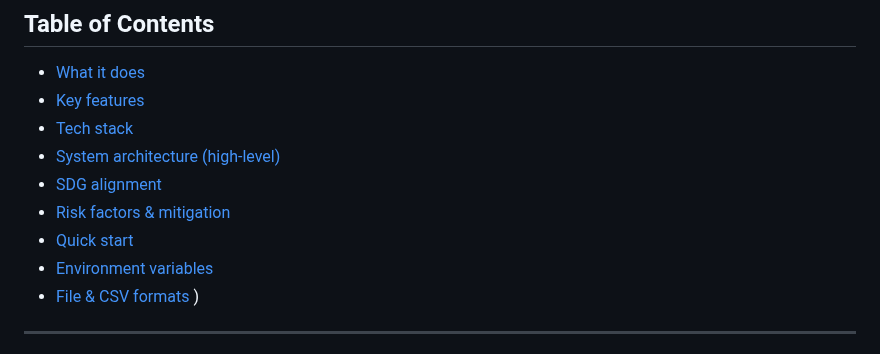
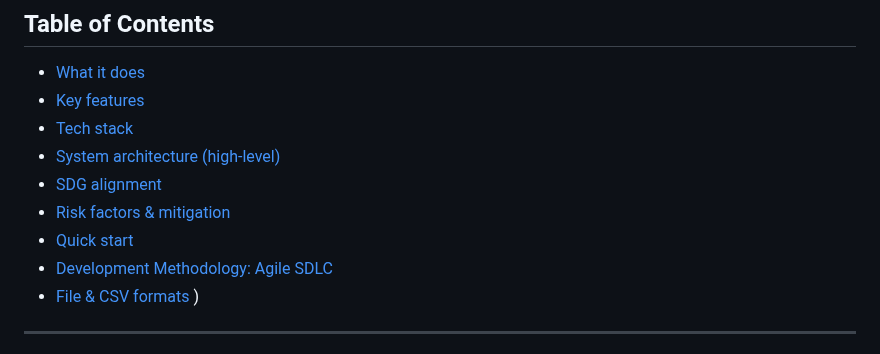
Before and after one commit to SujalSinha12012005/placement_ai_full-final, a Markdown page: README.md, the part around the change. GitHub-like rendering.

```diff
--- a/README.md
+++ b/README.md
@@ -25,7 +25,7 @@
 - [SDG alignment](#sdg-alignment)
 - [Risk factors & mitigation](#risk-factors--mitigation)
 - [Quick start](#quick-start)
-- [Environment variables](#environment-variables)
+- [Development Methodology: Agile SDLC](#environment-variables)
 - [File & CSV formats](#file--csv-formats)
 )
 
```
